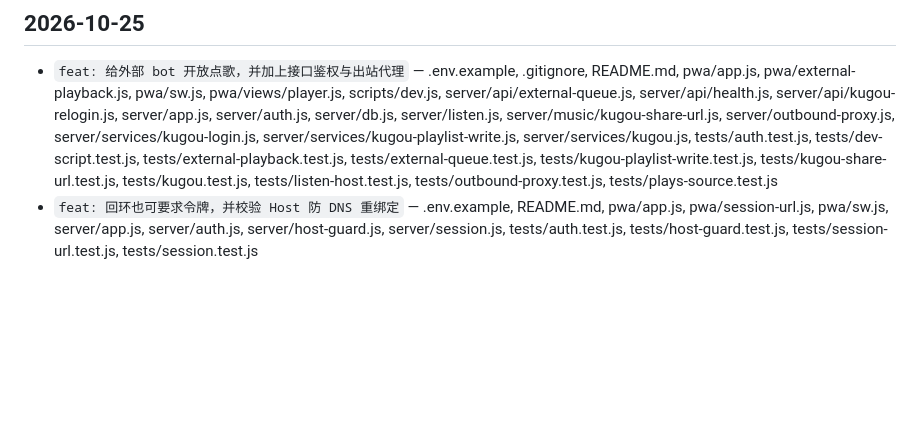
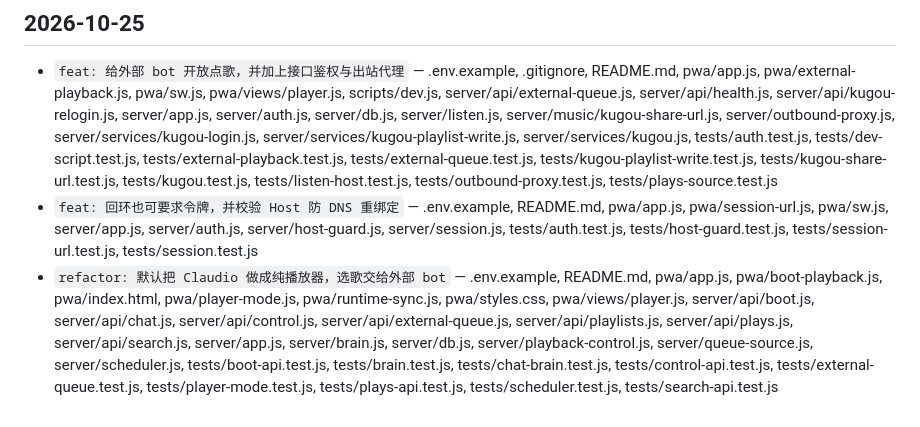
Before and after one commit to Guzi212/Claudio, a Markdown page: docs/devlog.md, the part around the change. Rendered like a GitHub page; blank space fills up the shorter version.

Commit message:
docs: 记下纯播放器改造

```diff
--- a/docs/devlog.md
+++ b/docs/devlog.md
@@ -33,3 +33,4 @@
 ## 2026-10-25
 - `feat: 给外部 bot 开放点歌，并加上接口鉴权与出站代理` — .env.example, .gitignore, README.md, pwa/app.js, pwa/external-playback.js, pwa/sw.js, pwa/views/player.js, scripts/dev.js, server/api/external-queue.js, server/api/health.js, server/api/kugou-relogin.js, server/app.js, server/auth.js, server/db.js, server/listen.js, server/music/kugou-share-url.js, server/outbound-proxy.js, server/services/kugou-login.js, server/services/kugou-playlist-write.js, server/services/kugou.js, tests/auth.test.js, tests/dev-script.test.js, tests/external-playback.test.js, tests/external-queue.test.js, tests/kugou-playlist-write.test.js, tests/kugou-share-url.test.js, tests/kugou.test.js, tests/listen-host.test.js, tests/outbound-proxy.test.js, tests/plays-source.test.js
 - `feat: 回环也可要求令牌，并校验 Host 防 DNS 重绑定` — .env.example, README.md, pwa/app.js, pwa/session-url.js, pwa/sw.js, server/app.js, server/auth.js, server/host-guard.js, server/session.js, tests/auth.test.js, tests/host-guard.test.js, tests/session-url.test.js, tests/session.test.js
+- `refactor: 默认把 Claudio 做成纯播放器，选歌交给外部 bot` — .env.example, README.md, pwa/app.js, pwa/boot-playback.js, pwa/index.html, pwa/player-mode.js, pwa/runtime-sync.js, pwa/styles.css, pwa/views/player.js, server/api/boot.js, server/api/chat.js, server/api/control.js, server/api/external-queue.js, server/api/playlists.js, server/api/plays.js, server/api/search.js, server/app.js, server/brain.js, server/db.js, server/playback-control.js, server/queue-source.js, server/scheduler.js, tests/boot-api.test.js, tests/brain.test.js, tests/chat-brain.test.js, tests/control-api.test.js, tests/external-queue.test.js, tests/player-mode.test.js, tests/plays-api.test.js, tests/scheduler.test.js, tests/search-api.test.js
```
